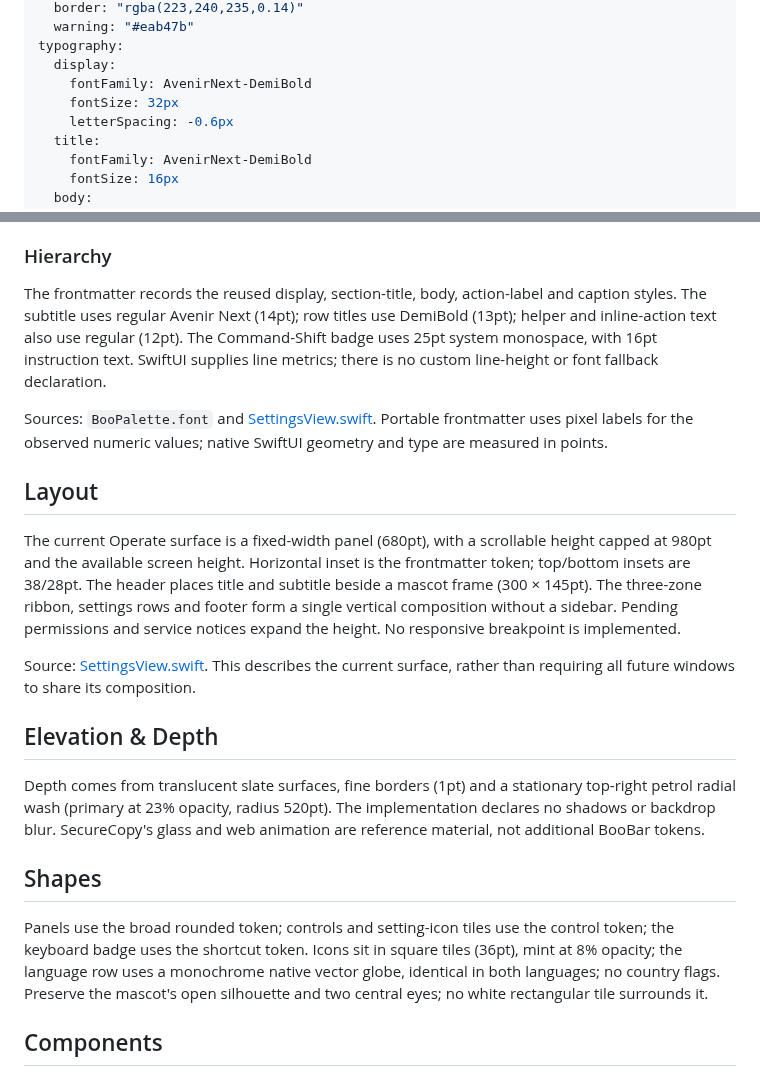
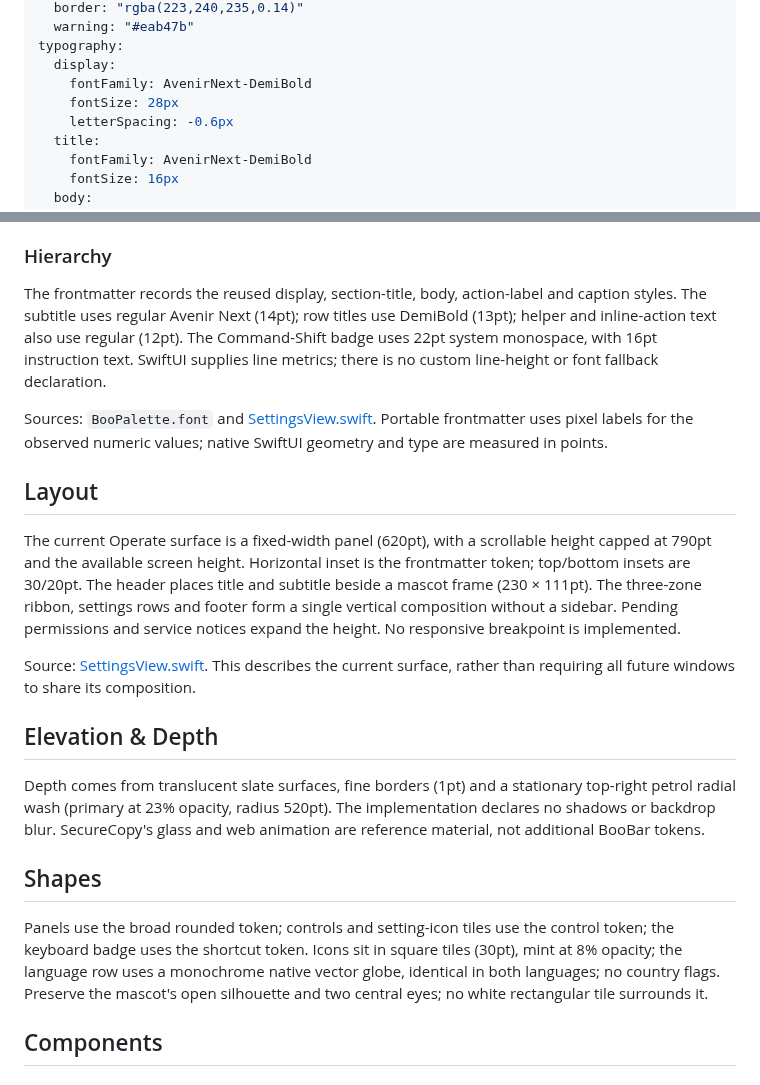
Before and after one commit to marcovernetto-lgtm/BooBar, a Markdown page: DESIGN.md, 2 parts joined by grey strips. GitHub-like rendering.

Commit message:
Compact settings layout while preserving readable controls

```diff
--- a/DESIGN.md
+++ b/DESIGN.md
@@ -13,7 +13,7 @@ colors:
 typography:
   display:
     fontFamily: AvenirNext-DemiBold
-    fontSize: 32px
+    fontSize: 28px
     letterSpacing: -0.6px
   title:
     fontFamily: AvenirNext-DemiBold
@@ -101,13 +101,13 @@ Source: [BooPalette.swift](Sources/BooBar/BooPalette.swift); warning and panel o
 
 ### Hierarchy
 
-The frontmatter records the reused display, section-title, body, action-label and caption styles. The subtitle uses regular Avenir Next (14pt); row titles use DemiBold (13pt); helper and inline-action text also use regular (12pt). The Command-Shift badge uses 25pt system monospace, with 16pt instruction text. SwiftUI supplies line metrics; there is no custom line-height or font fallback declaration.
+The frontmatter records the reused display, section-title, body, action-label and caption styles. The subtitle uses regular Avenir Next (14pt); row titles use DemiBold (13pt); helper and inline-action text also use regular (12pt). The Command-Shift badge uses 22pt system monospace, with 16pt instruction text. SwiftUI supplies line metrics; there is no custom line-height or font fallback declaration.
 
 Sources: `BooPalette.font` and [SettingsView.swift](Sources/BooBar/SettingsView.swift). Portable frontmatter uses pixel labels for the observed numeric values; native SwiftUI geometry and type are measured in points.
 
 ## Layout
 
-The current Operate surface is a fixed-width panel (680pt), with a scrollable height capped at 980pt and the available screen height. Horizontal inset is the frontmatter token; top/bottom insets are 38/28pt. The header places title and subtitle beside a mascot frame (300 × 145pt). The three-zone ribbon, settings rows and footer form a single vertical composition without a sidebar. Pending permissions and service notices expand the height. No responsive breakpoint is implemented.
+The current Operate surface is a fixed-width panel (620pt), with a scrollable height capped at 790pt and the available screen height. Horizontal inset is the frontmatter token; top/bottom insets are 30/20pt. The header places title and subtitle beside a mascot frame (230 × 111pt). The three-zone ribbon, settings rows and footer form a single vertical composition without a sidebar. Pending permissions and service notices expand the height. No responsive breakpoint is implemented.
 
 Source: [SettingsView.swift](Sources/BooBar/SettingsView.swift). This describes the current surface, rather than requiring all future windows to share its composition.
 
@@ -117,7 +117,7 @@ Depth comes from translucent slate surfaces, fine borders (1pt) and a stationary
 
 ## Shapes
 
-Panels use the broad rounded token; controls and setting-icon tiles use the control token; the keyboard badge uses the shortcut token. Icons sit in square tiles (36pt), mint at 8% opacity; the language row uses a monochrome native vector globe, identical in both languages; no country flags. Preserve the mascot's open silhouette and two central eyes; no white rectangular tile surrounds it.
+Panels use the broad rounded token; controls and setting-icon tiles use the control token; the keyboard badge uses the shortcut token. Icons sit in square tiles (30pt), mint at 8% opacity; the language row uses a monochrome native vector globe, identical in both languages; no country flags. Preserve the mascot's open silhouette and two central eyes; no white rectangular tile surrounds it.
 
 ## Components
 
```
Also changed, not shown: README.md (+2 -2 lines), docs/RELEASE-0.7.1.md (added, +10 -0 lines), docs/settings-en.png, docs/settings-it.png, 3 other files.
